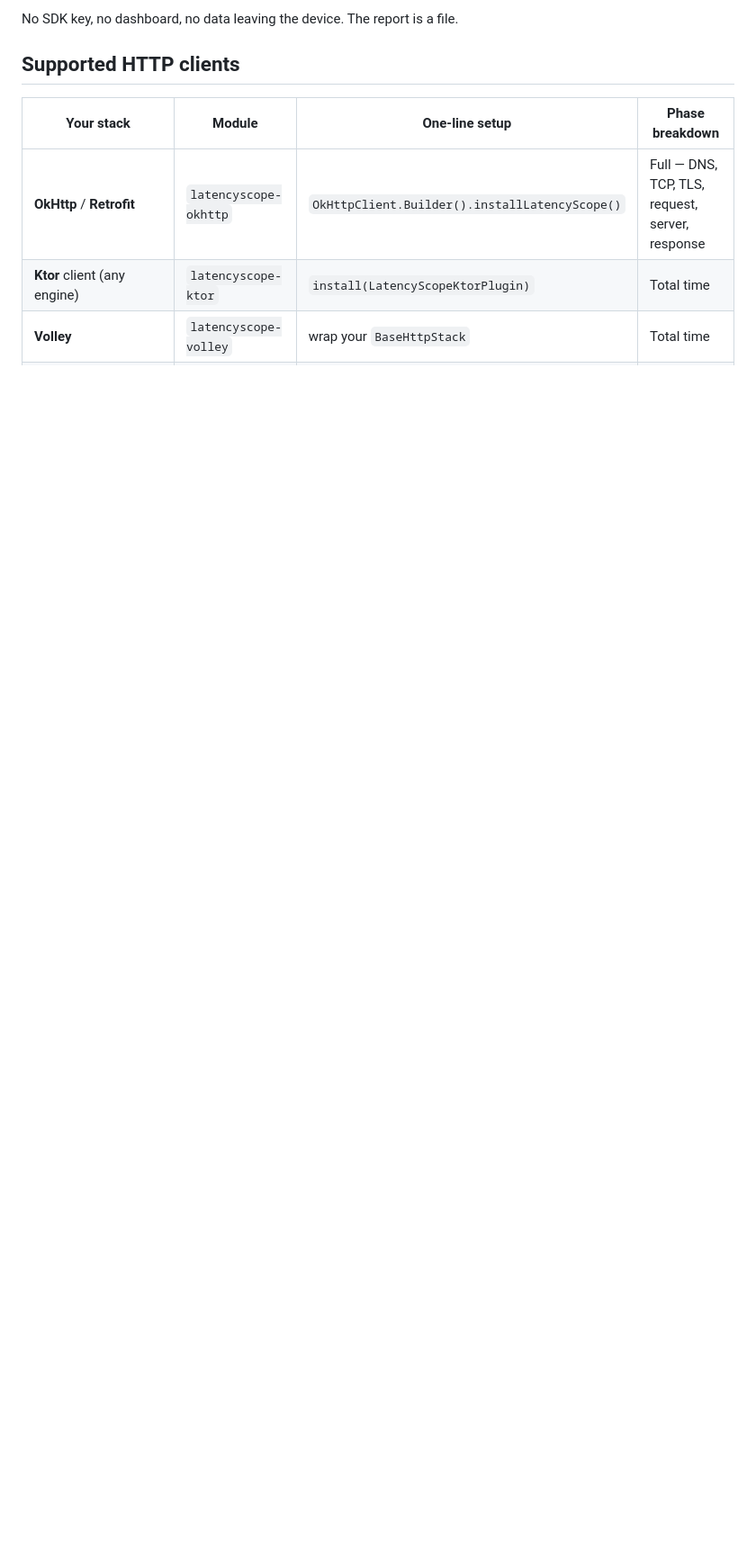
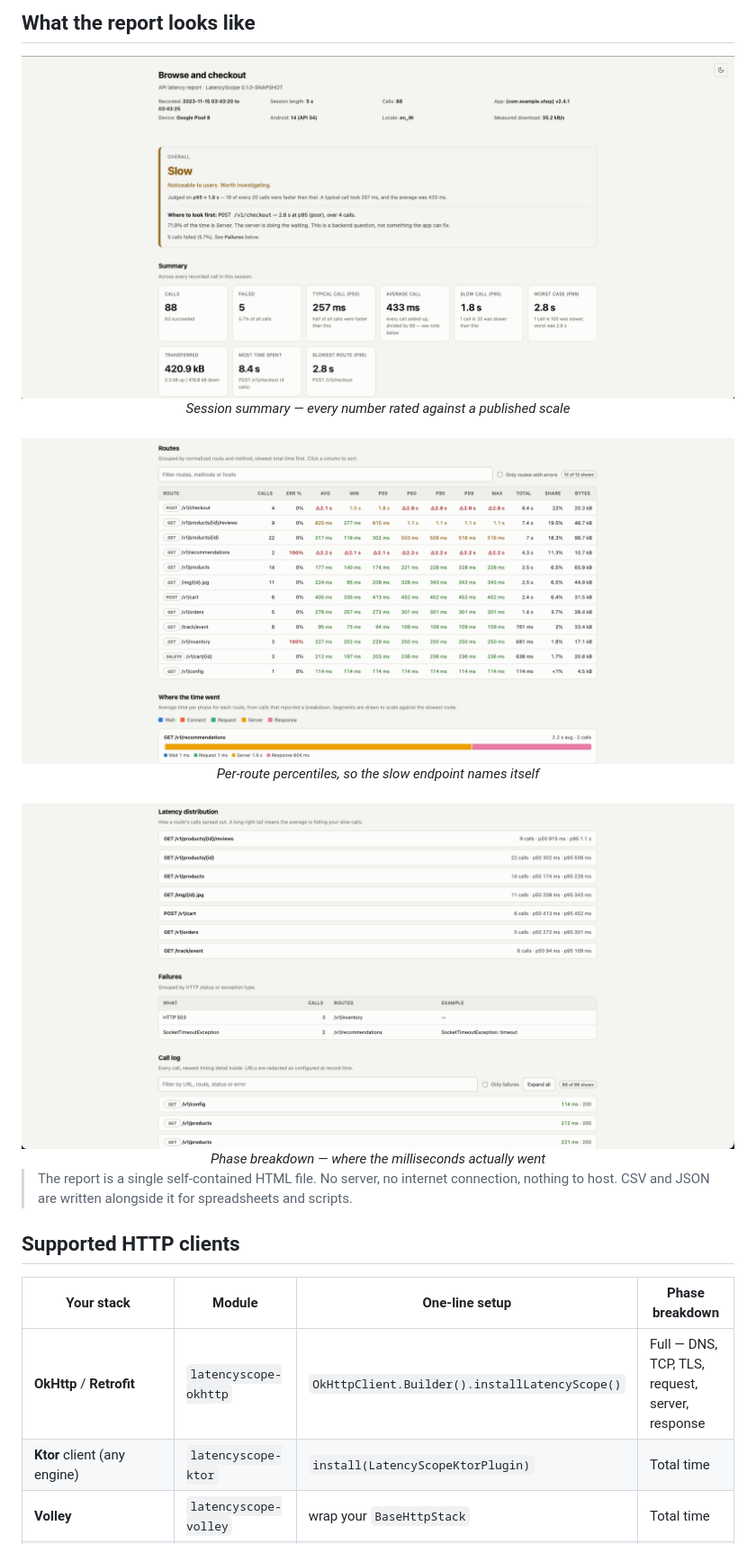
Before and after one commit to bhargavsavasani/latencyscope, a Markdown page: README.md, the part around one of its changes. Shown at 90% size. Rendered like a GitHub page; pictures changed too: docs/images/report-phases.png (added), docs/images/report-routes.png (added), docs/images/report-summary.png (added); blank space fills up the shorter version.

```diff
--- a/README.md
+++ b/README.md
@@ -34,5 +55,20 @@ It answers the questions you actually have when a screen feels slow:
 
-No SDK key, no dashboard, no data leaving the device. The report is a file.
+## What the report looks like
+
+<div align="center">
+<img src="docs/images/report-summary.png" alt="LatencyScope HTML report — session summary with overall verdict" width="800">
+<br><em>Session summary — every number rated against a published scale</em>
+<br><br>
+<img src="docs/images/report-routes.png" alt="Per-route latency table with p50, p90, p95 and p99 percentiles" width="800">
+<br><em>Per-route percentiles, so the slow endpoint names itself</em>
+<br><br>
+<img src="docs/images/report-phases.png" alt="Per-phase breakdown showing DNS, TCP, TLS, server think time and download" width="800">
+<br><em>Phase breakdown — where the milliseconds actually went</em>
+</div>
+
+> The report is a single self-contained HTML file. No server, no internet
+> connection, nothing to host. CSV and JSON are written alongside it for
+> spreadsheets and scripts.
 
 ## Supported HTTP clients
 
```
Also changed, not shown: other parts of README.md (+62 -41 lines).
